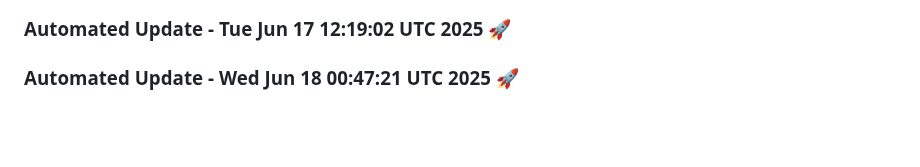
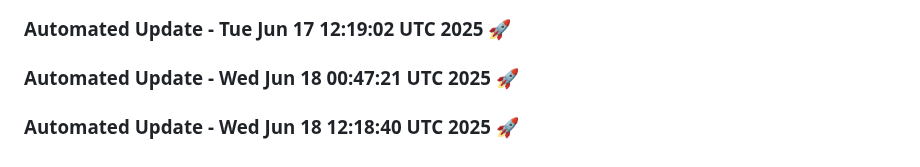
Before and after one commit to tanishq20011430/portfolio_website, a Markdown page: README.md, the part around the change. GitHub-like rendering; blank space fills up the shorter version.

Commit message:
Automated daily update: Wed Jun 18 12:18:40 UTC 2025

```diff
--- a/README.md
+++ b/README.md
@@ -455,3 +455,6 @@ You can customize this template based on your specific requirements.
 
 
 ### Automated Update - Wed Jun 18 00:47:21 UTC 2025 🚀
+
+
+### Automated Update - Wed Jun 18 12:18:40 UTC 2025 🚀
```
